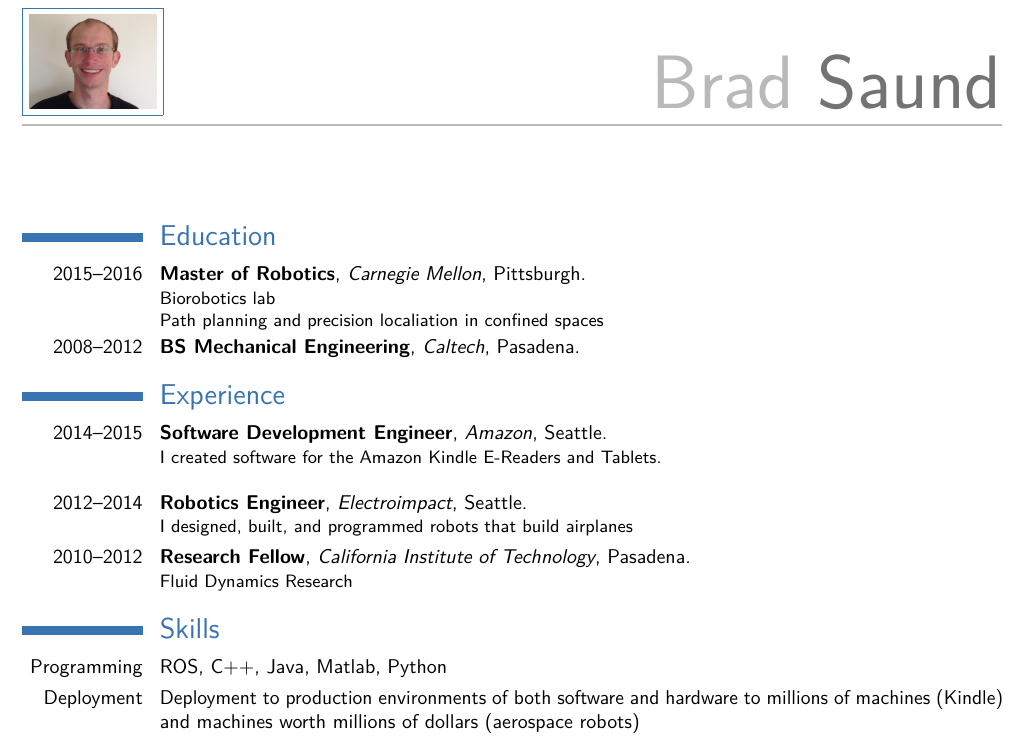
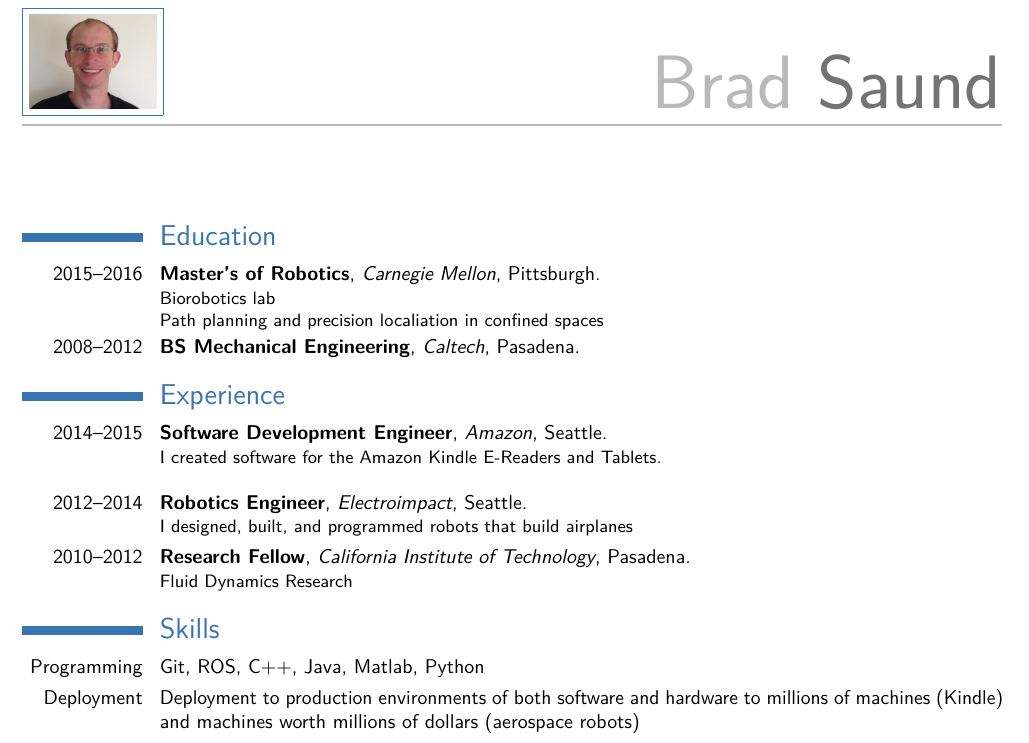
Before and after one commit to bsaund/resume, a LaTeX CV (BradSaundResume15Sept2016.tex): part of the page, cut so that both start at the same text. The pictures show the PDF file BradSaundResume15Sept2016.pdf that the author committed with the source.

Commit message:
Added Git

```diff
--- a/BradSaundResume15Sept2016.tex
+++ b/BradSaundResume15Sept2016.tex
@@ -55,7 +55,7 @@
 \makecvtitle
 
 \section{Education}
-\cventry{2015--2016}{Master of Robotics}{Carnegie Mellon}{Pittsburgh}{}
+\cventry{2015--2016}{Master's of Robotics}{Carnegie Mellon}{Pittsburgh}{}
         {Biorobotics lab\\
         Path planning and precision localiation in confined spaces}  % arguments 3 to 6 can be left empty
 \cventry{2008--2012}{BS Mechanical Engineering}{Caltech}{Pasadena}{}{}
@@ -96,7 +96,7 @@
 %% \cvitemwithcomment{Language 3}{Skill level}{Comment}
 
 \section{Skills}
-\cvitem{Programming}{ROS, C++, Java, Matlab, Python}
+\cvitem{Programming}{Git, ROS, C++, Java, Matlab, Python}
 \cvitem{Deployment}{Deployment to production environments of both software and hardware to millions of machines (Kindle) and machines worth millions of dollars (aerospace robots)}
 \cvitem{Robotics}{Path Planning, Sensor Fusion, Localization, Autonomous Vision and Navigation}
 %% \cvdoubleitem{category 2}{XXX, YYY, ZZZ}{category 5}{XXX, YYY, ZZZ}
```
Also changed, not shown: BradSaundResume15Sept2016.pdf.
